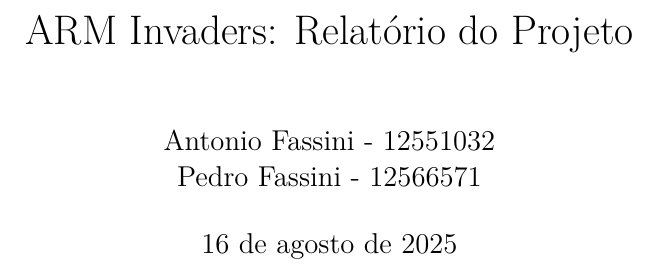
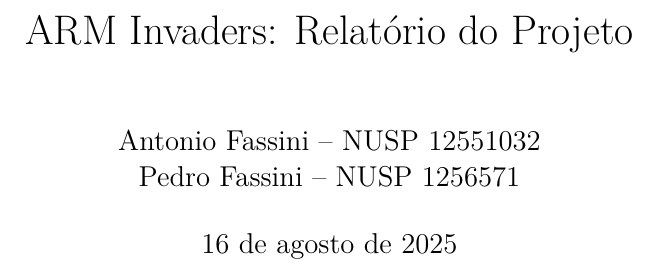
Before and after one commit to antonioffassini/arm-invaders, a LaTeX document (doc/Relatorio.tex): part of page 1 of 13, cut so that both start at the same text. Compiled offline with pdfLaTeX.

```diff
--- a/doc/Relatorio.tex
+++ b/doc/Relatorio.tex
@@ -11,7 +11,7 @@
 \geometry{top=3cm, bottom=2.5cm, left=3cm, right=2.5cm}
 
 \title{ARM Invaders: Relatório do Projeto}
-\author{Antonio Fassini - 12551032 \\ Pedro Fassini - 12566571 }
+\author{Antonio Fassini -- NUSP 12551032 \\ Pedro Fassini -- NUSP 1256571}
 \date{\today}
 
 \begin{document}
```
Also changed, not shown: doc/Relatorio.pdf.
